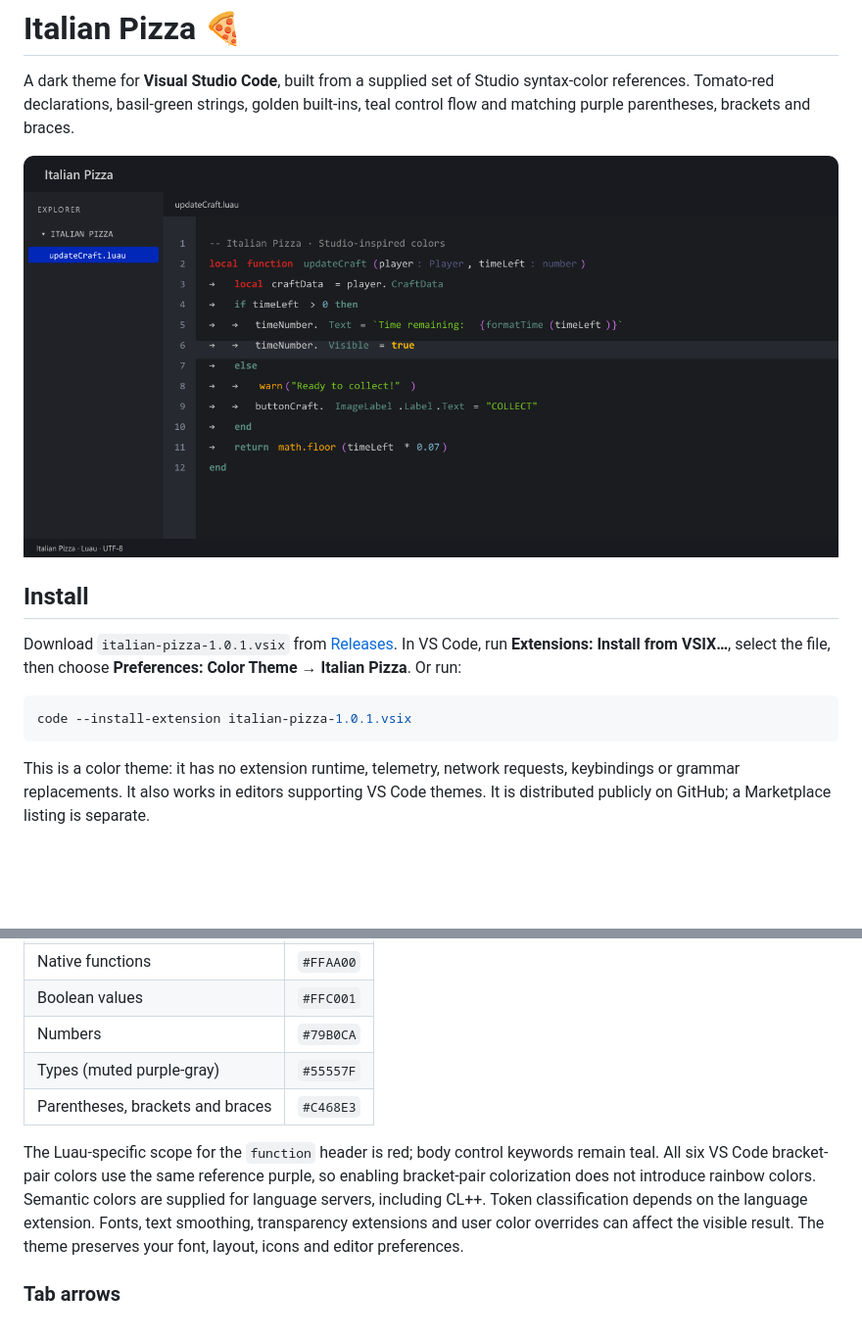
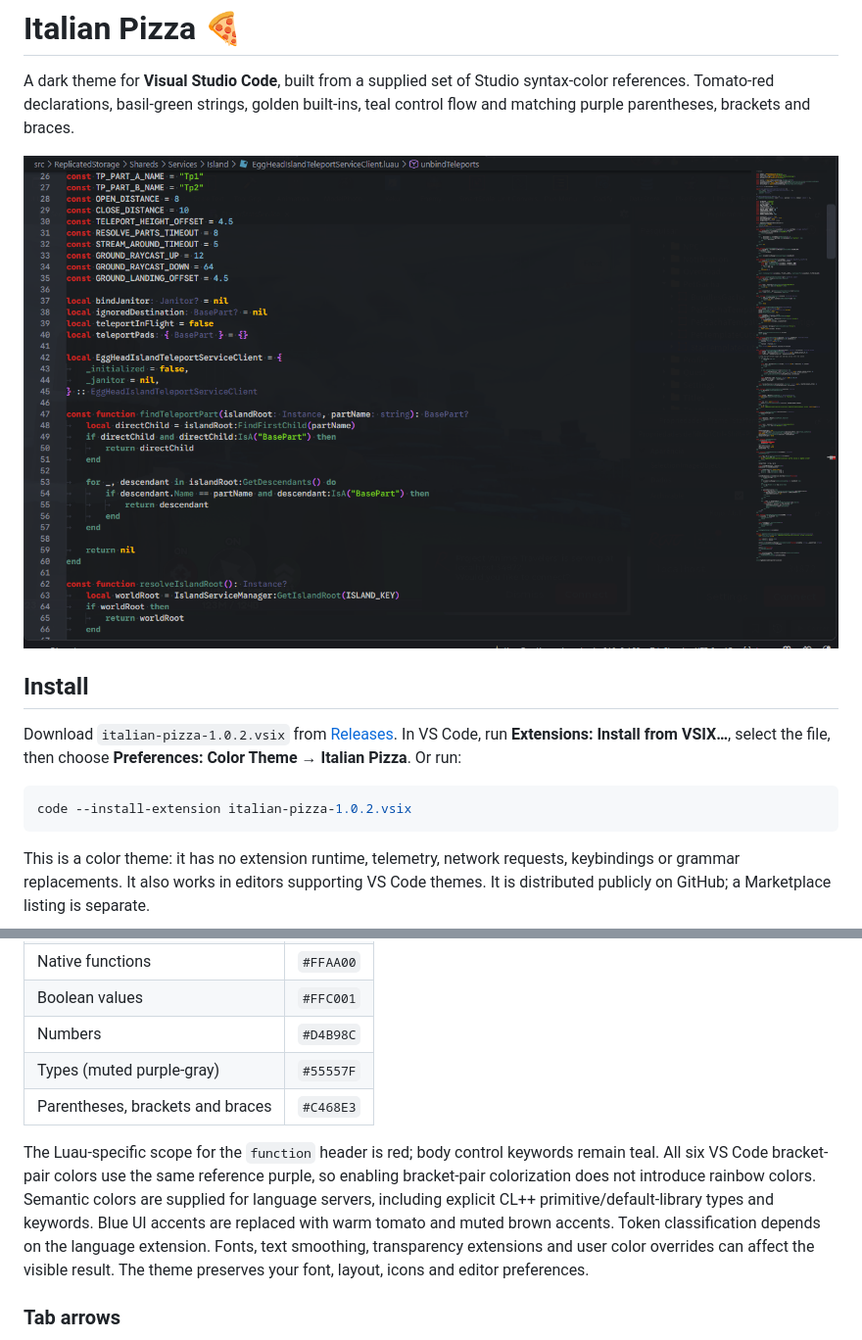
Before and after one commit to KartzRbx/italian-pizza, a Markdown page: README.md, 2 parts joined by grey strips. Shown: that part at 98% size. GitHub-like rendering; pictures changed too: images/preview.png; blank space fills up the shorter version.

Commit message:
Fix blue token fallbacks and use author supplied extension preview

````diff
--- a/README.md
+++ b/README.md
@@ -8,12 +8,12 @@ built-ins, teal control flow and matching purple parentheses, brackets and brace
 
 ## Install
 
-Download `italian-pizza-1.0.1.vsix` from [Releases](https://github.com/KartzRbx/italian-pizza/releases/latest).
+Download `italian-pizza-1.0.2.vsix` from [Releases](https://github.com/KartzRbx/italian-pizza/releases/latest).
 In VS Code, run **Extensions: Install from VSIX…**, select the file, then choose
 **Preferences: Color Theme → Italian Pizza**. Or run:
 
 ```sh
-code --install-extension italian-pizza-1.0.1.vsix
+code --install-extension italian-pizza-1.0.2.vsix
 ```
 
 This is a color theme: it has no extension runtime, telemetry, network requests,
@@ -34,14 +34,16 @@ themes. It is distributed publicly on GitHub; a Marketplace listing is separate.
 | Comments | `#878787` |
 | Native functions | `#FFAA00` |
 | Boolean values | `#FFC001` |
-| Numbers | `#79B0CA` |
+| Numbers | `#D4B98C` |
 | Types (muted purple-gray) | `#55557F` |
 | Parentheses, brackets and braces | `#C468E3` |
 
 The Luau-specific scope for the `function` header is red; body control keywords
 remain teal. All six VS Code bracket-pair colors use the same reference purple,
 so enabling bracket-pair colorization does not introduce rainbow colors.
-Semantic colors are supplied for language servers, including CL++.
+Semantic colors are supplied for language servers, including explicit CL++
+primitive/default-library types and keywords. Blue UI accents are replaced with
+warm tomato and muted brown accents.
 Token classification depends on the language extension. Fonts, text smoothing,
 transparency extensions and user color overrides can affect the visible result.
 The theme preserves your font, layout, icons and editor preferences.
````
Also changed, not shown: .qa/REPORT.md (added, +34 -0 lines), CHANGELOG.md (+6 -0 lines), 5 other files.
